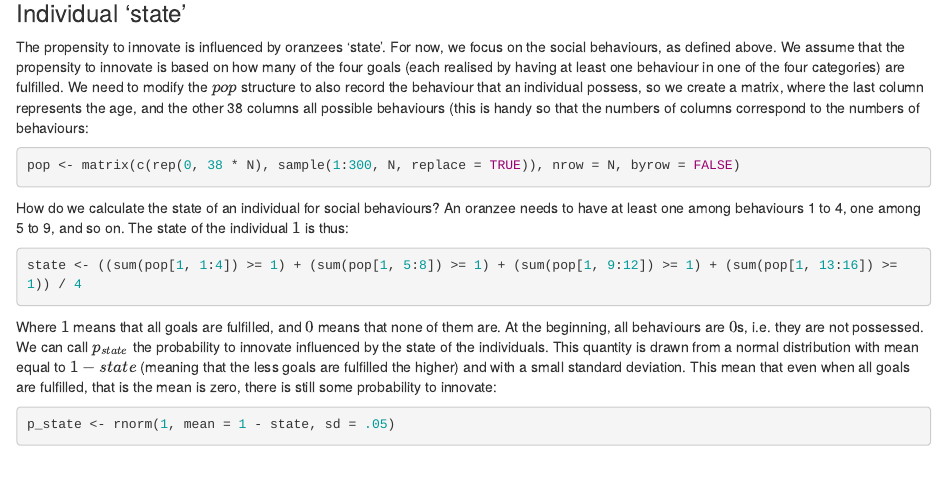
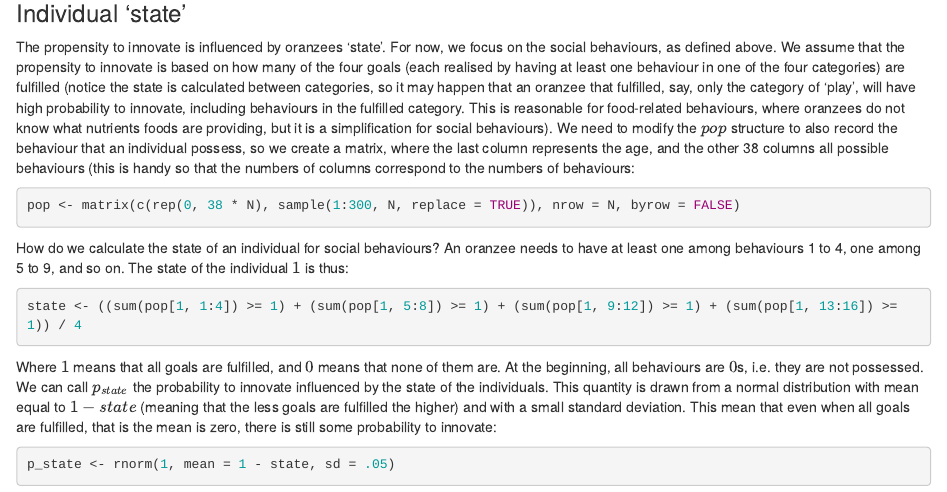
Before and after one commit to albertoacerbi/oranzees, an R Markdown document (01-oranzees.Rmd): the page in a window 1100 px wide, from 12100 px down. Rendered offline with R 4.5, knitr and Pandoc, with nearby package versions; code that draws random numbers runs with fixed seeds of ours; some code elsewhere in the file could not run offline.

Commit message:
Added note on state calcualtion for social behaviours

````diff
--- a/01-oranzees.Rmd
+++ b/01-oranzees.Rmd
@@ -374,7 +374,7 @@ tibble(age = pop) %>%
 
 ### Individual 'state'
 
-The propensity to innovate is influenced by oranzees 'state'. For now, we focus on the social behaviours, as defined above. We assume that the propensity to innovate is based on how many of the four goals (each realised by having at least one behaviour in one of the four categories) are fulfilled. We need to modify the $pop$ structure to also record the behaviour that an individual possess, so we create a matrix, where the last column represents the age, and the other 38 columns all possible behaviours (this is handy so that the numbers of columns correspond to the numbers of behaviours:
+The propensity to innovate is influenced by oranzees 'state'. For now, we focus on the social behaviours, as defined above. We assume that the propensity to innovate is based on how many of the four goals (each realised by having at least one behaviour in one of the four categories) are fulfilled (notice the state is calculated between categories, so it may happen that an oranzee that fulfilled, say, only the category of 'play', will have high probability to innovate, including behaviours in the fulfilled category. This is reasonable for food-related behaviours, where oranzees do not know what nutrients foods are providing, but it is a simplification for social behaviours). We need to modify the $pop$ structure to also record the behaviour that an individual possess, so we create a matrix, where the last column represents the age, and the other 38 columns all possible behaviours (this is handy so that the numbers of columns correspond to the numbers of behaviours:
 
 ```{r}
 pop <- matrix(c(rep(0, 38 * N), sample(1:300, N, replace = TRUE)), nrow = N, byrow = FALSE)
````
